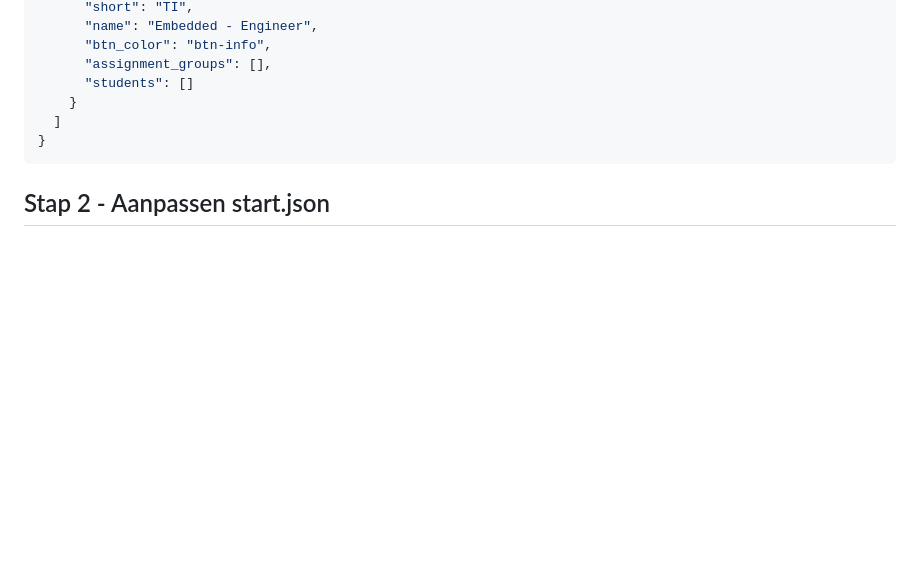
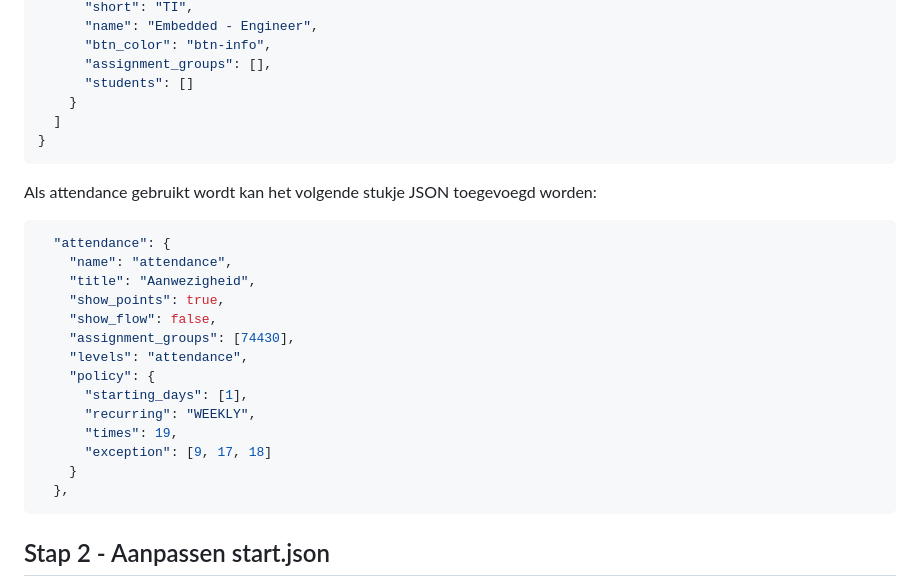
Before and after one commit to hu-ict/canvas_dashboard, a Markdown page: README.md, the part around the change. GitHub-like rendering; blank space fills up the shorter version.

````diff
--- a/README.md
+++ b/README.md
@@ -102,6 +102,24 @@ Hier worden attributen in JSON formaat opgegeven:
   ]
 }
 ```
+Als attendance gebruikt wordt kan het volgende stukje JSON toegevoegd worden:
+```json
+  "attendance": {
+    "name": "attendance",
+    "title": "Aanwezigheid",
+    "show_points": true,
+    "show_flow": false,
+    "assignment_groups": [74430],
+    "levels": "attendance",
+    "policy": {
+      "starting_days": [1],
+      "recurring": "WEEKLY",
+      "times": 19,
+      "exception": [9, 17, 18]
+    }
+  },
+```
+
 ## Stap 2 - Aanpassen start.json
 Ontwerp de perspectieven en rollen door de `start.json` aan te passen.
 ## Stap 3 - Genereren configuratie
````
